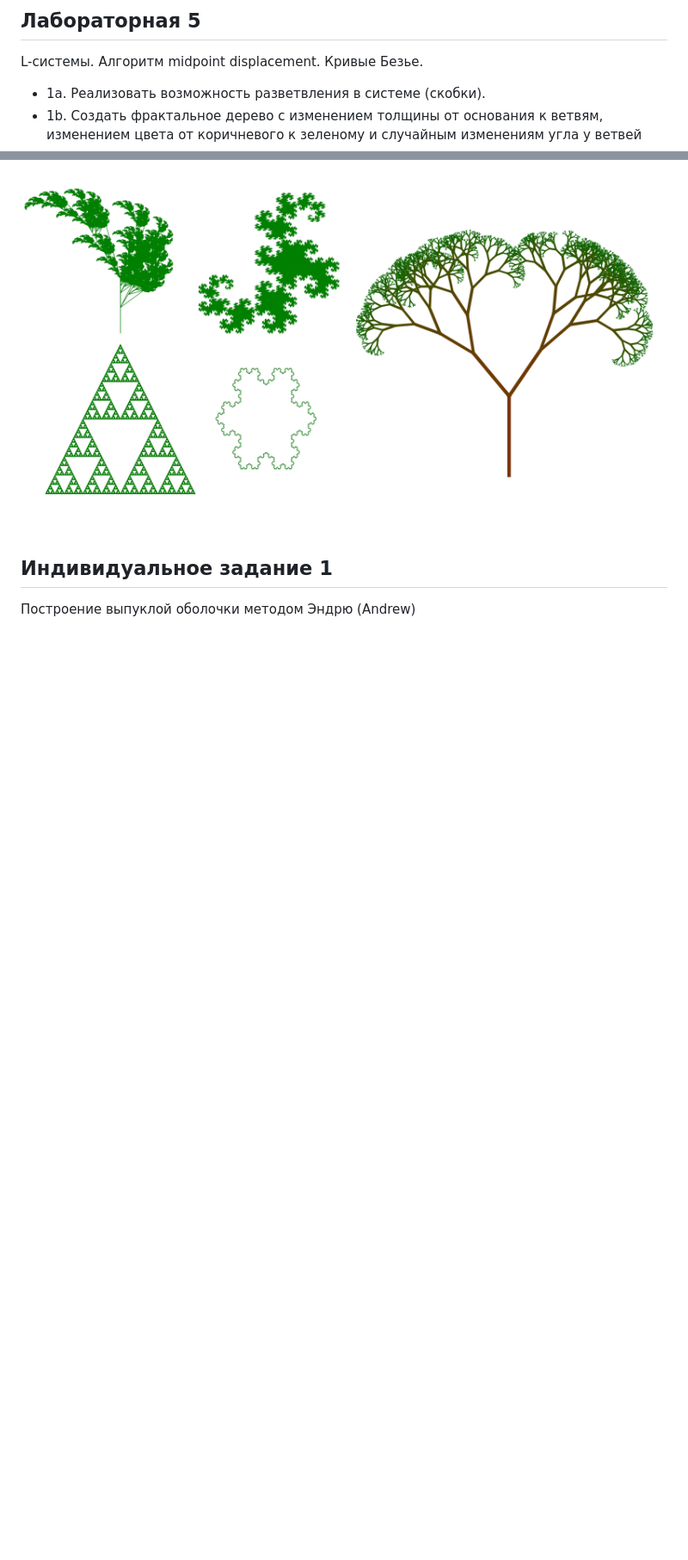
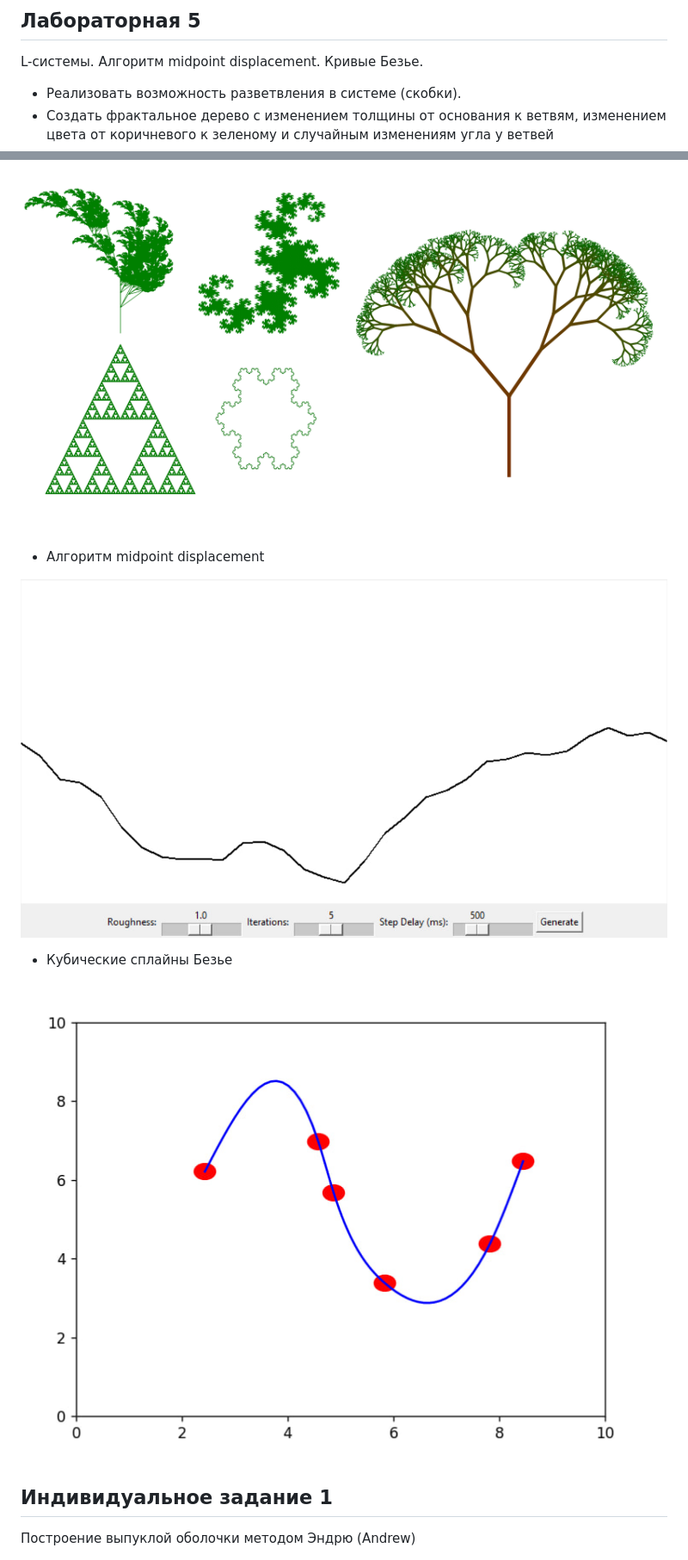
Before and after one commit to AndrewKorzh/Computer-Graphics-Labs, a Markdown page: README.md, 2 parts joined by grey strips. Shown at 86% size. GitHub-like rendering; pictures changed too: docs/img/lab5_task2.jpg (added), docs/img/lab5_task3.jpg (added); blank space fills up the shorter version.

```diff
--- a/README.md
+++ b/README.md
@@ -84,10 +84,18 @@
 
 ## Лабораторная 5
 L-системы. Алгоритм midpoint displacement. Кривые Безье.
-- 1a. Реализовать возможность разветвления в системе (скобки).
-- 1b. Создать фрактальное дерево с изменением толщины от основания к ветвям, изменением цвета от коричневого к зеленому и случайным изменениям угла у ветвей
+- Реализовать возможность разветвления в системе (скобки).
+- Создать фрактальное дерево с изменением толщины от основания к ветвям, изменением цвета от коричневого к зеленому и случайным изменениям угла у ветвей
 
 ![Лабораторная 5 - задание 1]( docs/img/lab5_task1.png)
+
+- Алгоритм midpoint displacement
+
+![Лабораторная 5 - задание 2]( docs/img/lab5_task2.jpg)
+
+- Кубические сплайны Безье
+
+![Лабораторная 5 - задание 3]( docs/img/lab5_task3.jpg)
 
 ## Индивидуальное задание 1
 Построение выпуклой оболочки методом Эндрю (Andrew)
```
Also changed, not shown: 2 other files.
